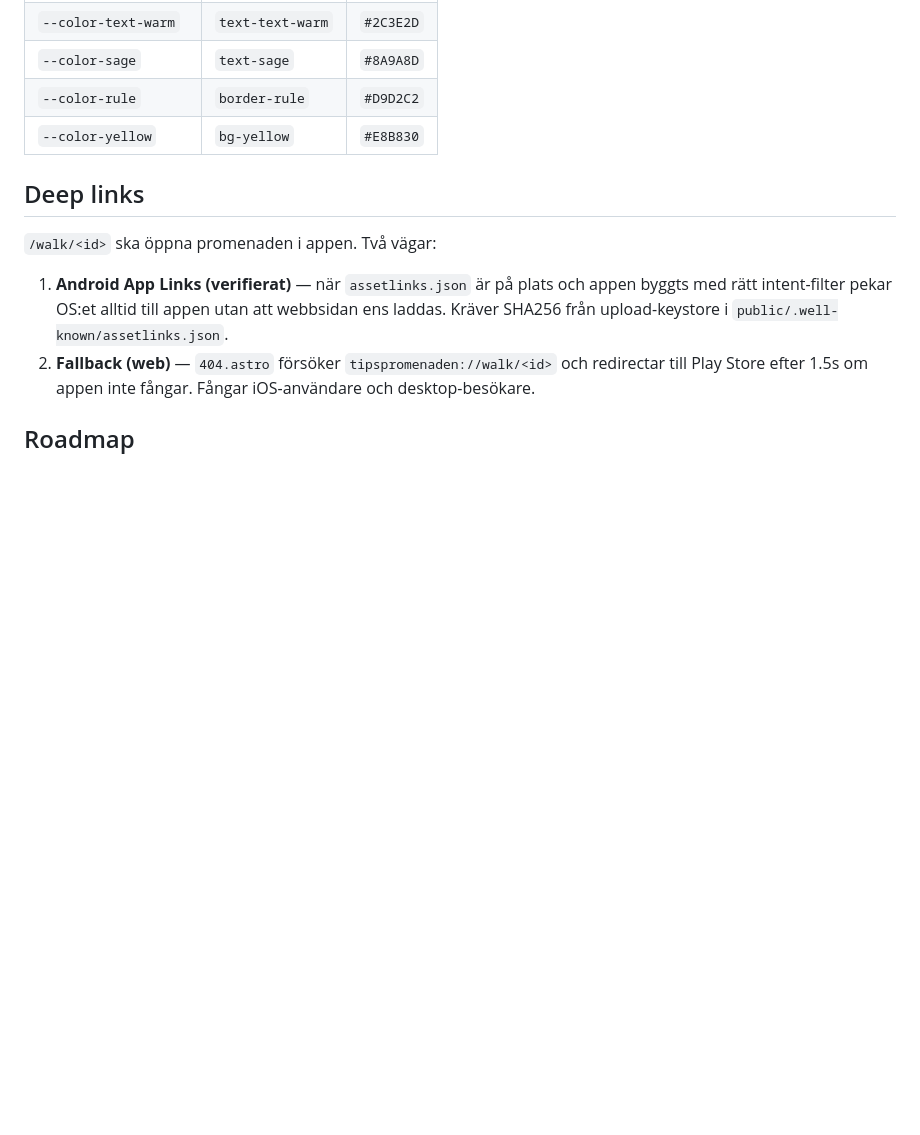
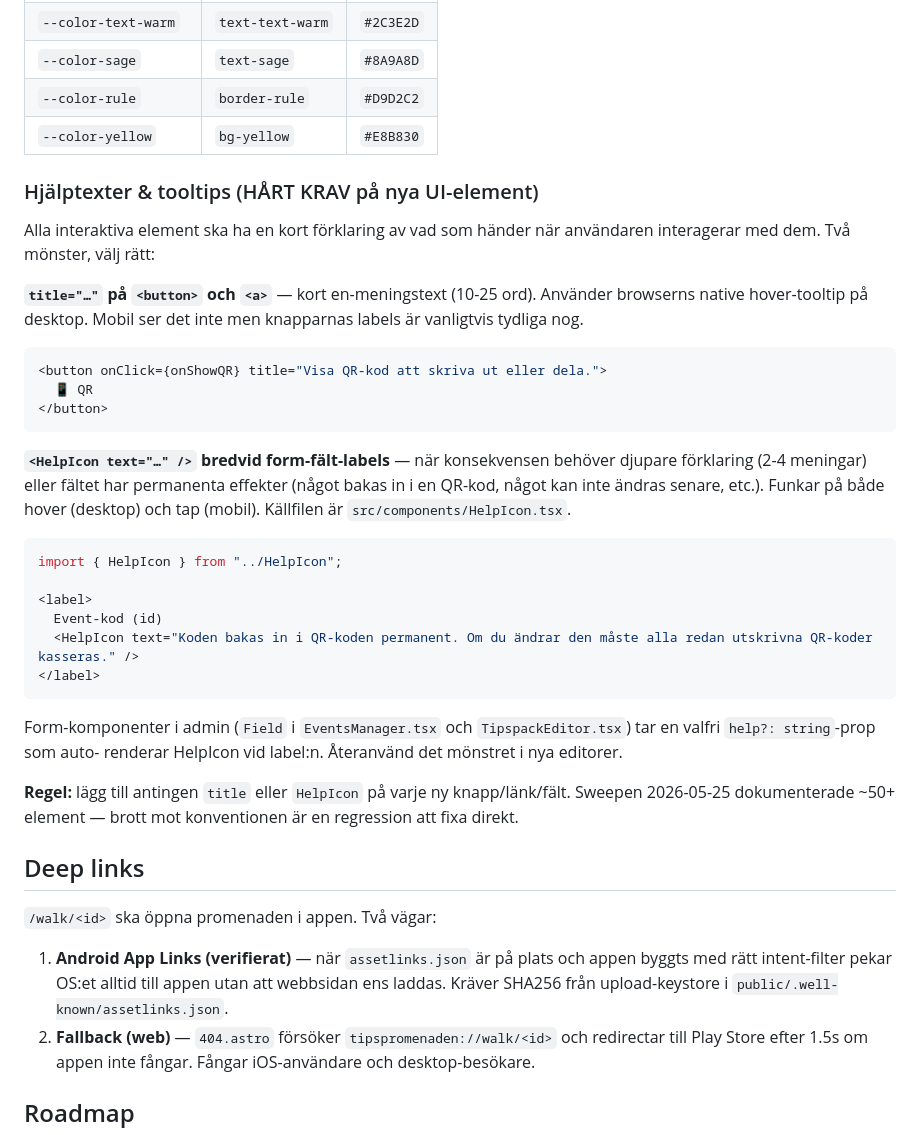
Before and after one commit to Niklaser74/tipspromenaden-web, a Markdown page: README.md, the part around the change. Rendered like a GitHub page; blank space fills up the shorter version.

Commit message:
docs: dokumentera tooltip/HelpIcon-konventionen i README
Lägger till "Hjälptexter & tooltips"-sektion under Designsystem som
beskriver:

- Mönstret title="..." på buttons/länkar vs <HelpIcon> på form-fält
- Källfilen src/components/HelpIcon.tsx
- Field-komponenters help?-prop-mönster
- Regeln: alla nya UI-element ska ha en av varianterna

Sweepen 2026-05-25 lämnade ~50+ existerande tooltips. Utan denna
dokumentation skulle en framtida session lätt missa konventionen
eller duplicera HelpIcon-komponenten.

Co-Authored-By: Claude Opus 4.7 <noreply@anthropic.com>

````diff
--- a/README.md
+++ b/README.md
@@ -131,6 +131,44 @@ Färger definieras som design-tokens i `src/styles/global.css` under
 | `--color-rule`       | `border-rule`     | `#D9D2C2` |
 | `--color-yellow`     | `bg-yellow`       | `#E8B830` |
 
+### Hjälptexter & tooltips (HÅRT KRAV på nya UI-element)
+
+Alla interaktiva element ska ha en kort förklaring av vad som händer
+när användaren interagerar med dem. Två mönster, välj rätt:
+
+**`title="…"` på `<button>` och `<a>`** — kort en-meningstext (10-25 ord).
+Använder browserns native hover-tooltip på desktop. Mobil ser det inte
+men knapparnas labels är vanligtvis tydliga nog.
+
+```tsx
+<button onClick={onShowQR} title="Visa QR-kod att skriva ut eller dela.">
+  📱 QR
+</button>
+```
+
+**`<HelpIcon text="…" />` bredvid form-fält-labels** — när
+konsekvensen behöver djupare förklaring (2-4 meningar) eller fältet
+har permanenta effekter (något bakas in i en QR-kod, något kan inte
+ändras senare, etc.). Funkar på både hover (desktop) och tap (mobil).
+Källfilen är `src/components/HelpIcon.tsx`.
+
+```tsx
+import { HelpIcon } from "../HelpIcon";
+
+<label>
+  Event-kod (id)
+  <HelpIcon text="Koden bakas in i QR-koden permanent. Om du ändrar den måste alla redan utskrivna QR-koder kasseras." />
+</label>
+```
+
+Form-komponenter i admin (`Field` i `EventsManager.tsx` och
+`TipspackEditor.tsx`) tar en valfri `help?: string`-prop som auto-
+renderar HelpIcon vid label:n. Återanvänd det mönstret i nya editorer.
+
+**Regel:** lägg till antingen `title` eller `HelpIcon` på varje ny
+knapp/länk/fält. Sweepen 2026-05-25 dokumenterade ~50+ element —
+brott mot konventionen är en regression att fixa direkt.
+
 ## Deep links
 
 `/walk/<id>` ska öppna promenaden i appen. Två vägar:
````
